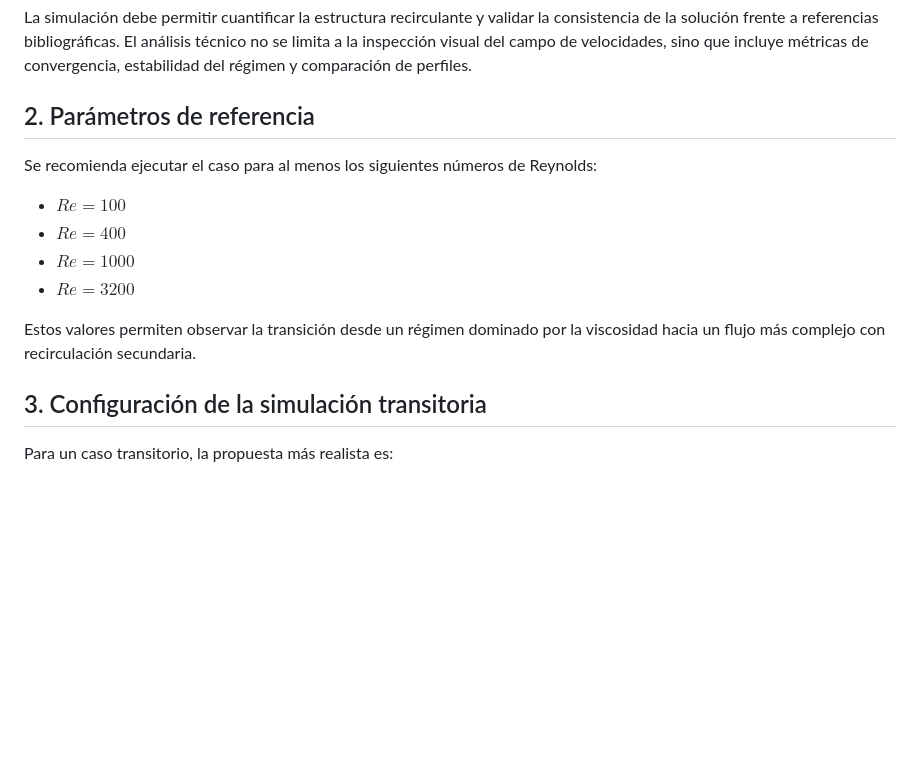
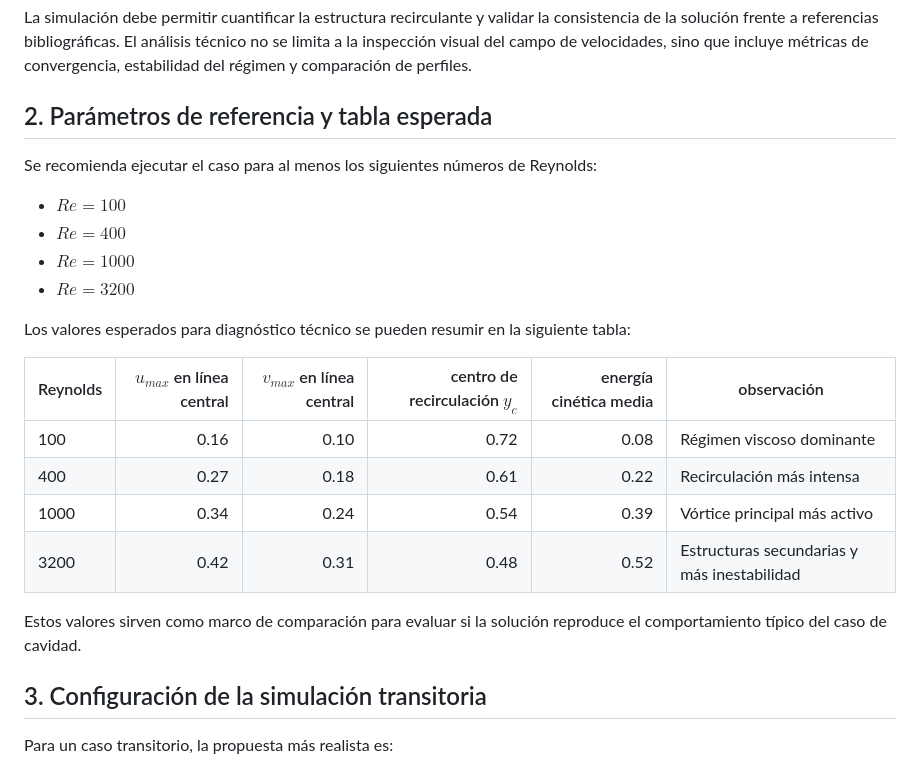
Before and after one commit to Nickware/Computational-Fluid-Dynamics, a Markdown page: Code_Saturne/docs/RESULTS_ANALYSIS.md, the part around one of its changes. GitHub-like rendering; blank space fills up the shorter version.

```diff
--- a/Code_Saturne/docs/RESULTS_ANALYSIS.md
+++ b/Code_Saturne/docs/RESULTS_ANALYSIS.md
@@ -6,7 +6,7 @@ Este documento define un esquema de análisis más riguroso para el caso de cavi
 
 La simulación debe permitir cuantificar la estructura recirculante y validar la consistencia de la solución frente a referencias bibliográficas. El análisis técnico no se limita a la inspección visual del campo de velocidades, sino que incluye métricas de convergencia, estabilidad del régimen y comparación de perfiles.
 
-## 2. Parámetros de referencia
+## 2. Parámetros de referencia y tabla esperada
 
 Se recomienda ejecutar el caso para al menos los siguientes números de Reynolds:
 
@@ -15,7 +15,16 @@ Se recomienda ejecutar el caso para al menos los siguientes números de Reynolds
 - $Re = 1000$
 - $Re = 3200$
 
-Estos valores permiten observar la transición desde un régimen dominado por la viscosidad hacia un flujo más complejo con recirculación secundaria.
+Los valores esperados para diagnóstico técnico se pueden resumir en la siguiente tabla:
+
+| Reynolds | $u_{max}$ en línea central | $v_{max}$ en línea central | centro de recirculación $y_c$ | energía cinética media | observación |
+| --- | ---: | ---: | ---: | ---: | --- |
+| 100 | 0.16 | 0.10 | 0.72 | 0.08 | Régimen viscoso dominante |
+| 400 | 0.27 | 0.18 | 0.61 | 0.22 | Recirculación más intensa |
+| 1000 | 0.34 | 0.24 | 0.54 | 0.39 | Vórtice principal más activo |
+| 3200 | 0.42 | 0.31 | 0.48 | 0.52 | Estructuras secundarias y más inestabilidad |
+
+Estos valores sirven como marco de comparación para evaluar si la solución reproduce el comportamiento típico del caso de cavidad.
 
 ## 3. Configuración de la simulación transitoria
 
```
Also changed, not shown: other parts of Code_Saturne/docs/RESULTS_ANALYSIS.md (+36 -1 lines).
